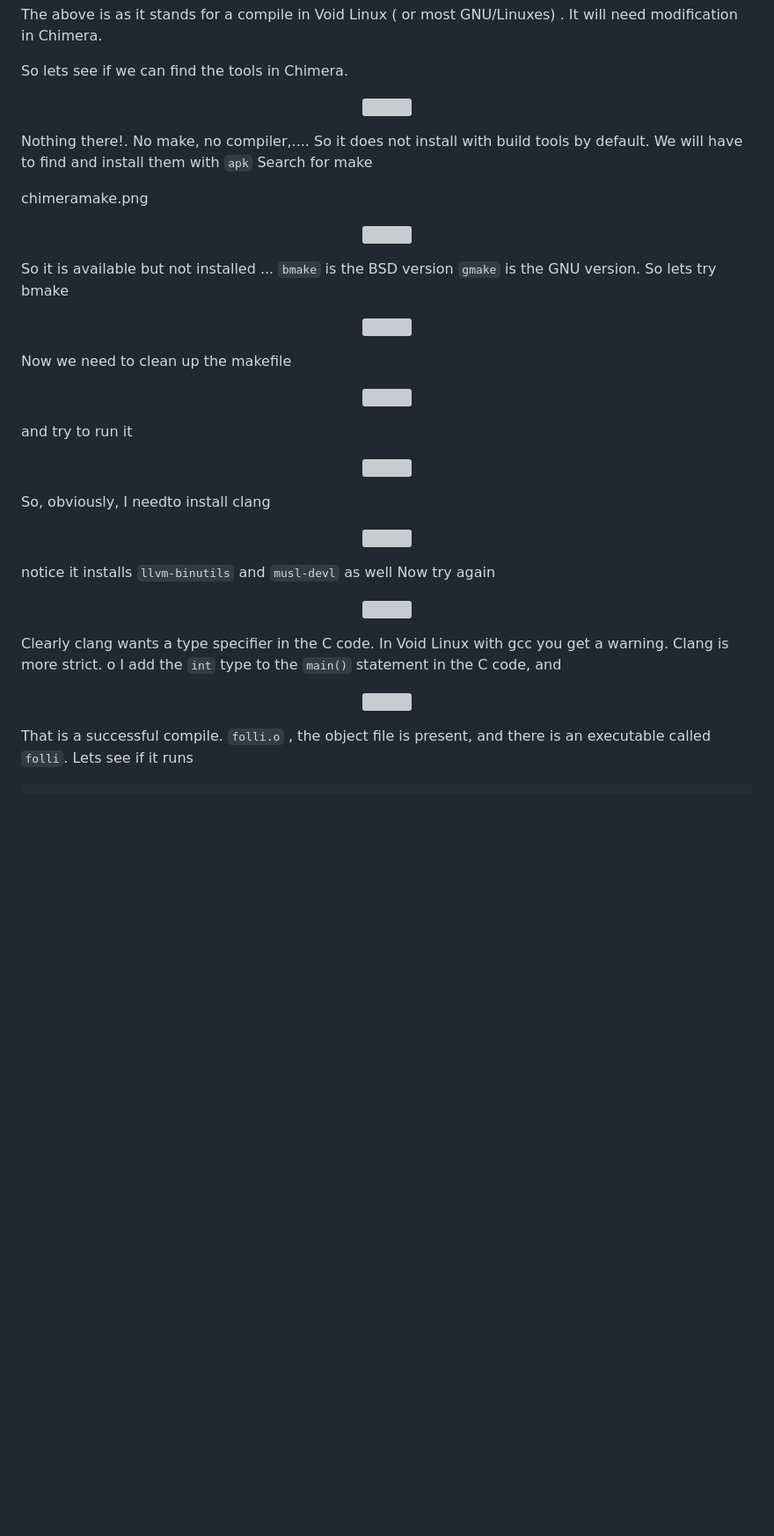
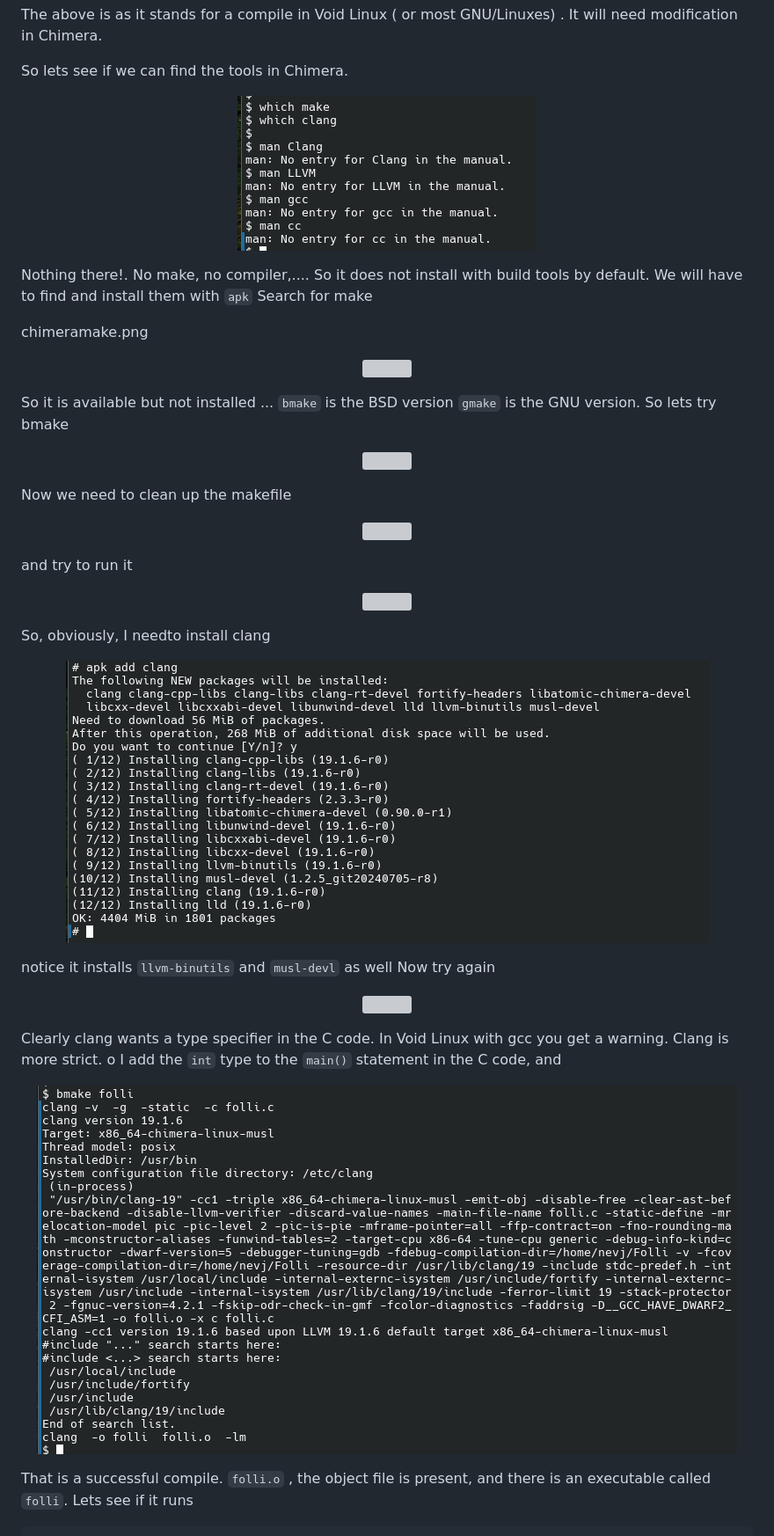
Before and after one commit to nevillejackson/Unix, a Markdown page: chimera/chimera.md, the part around one of its changes. Shown at 88% size. Drawn GitHub-style; blank space fills up the shorter version; grey boxes are pictures that could not be loaded.

```diff
--- a/chimera/chimera.md
+++ b/chimera/chimera.md
@@ -521,7 +521,7 @@ It will need modification in Chimera.
 So lets see if we can find the tools in Chimera.
 
 <p align="center">
-<img src="/common/Foss/chimera/chimeratools.png">
+<img src="https://github.com/nevillejackson/Unix/blob/main/chimera/chimeratools.png?raw=true">
 </p>
 
 
@@ -561,7 +561,7 @@ and try to run it
 So, obviously, I needto install clang
 
 <p align="center">
-<img src="/common/Foss/chimera/chimeraclang.png">
+<img src="https://github.com/nevillejackson/Unix/blob/main/chimera/chimeraclang.png?raw=true">
 </p>
 
 
@@ -577,7 +577,7 @@ Clearly clang wants a type specifier in the C code. In Void Linux with gcc you g
 o I add the `int` type to the `main()` statement in the C code, and
 
 <p align="center">
-<img src="/common/Foss/chimera/chimerafollicompile.png">
+<img src="https://github.com/nevillejackson/Unix/blob/main/chimera/chimerafollicompile.png?raw=true">
 </p>
 
 
```
Also changed, not shown: other parts of chimera/chimera.md (+28 -28 lines).
